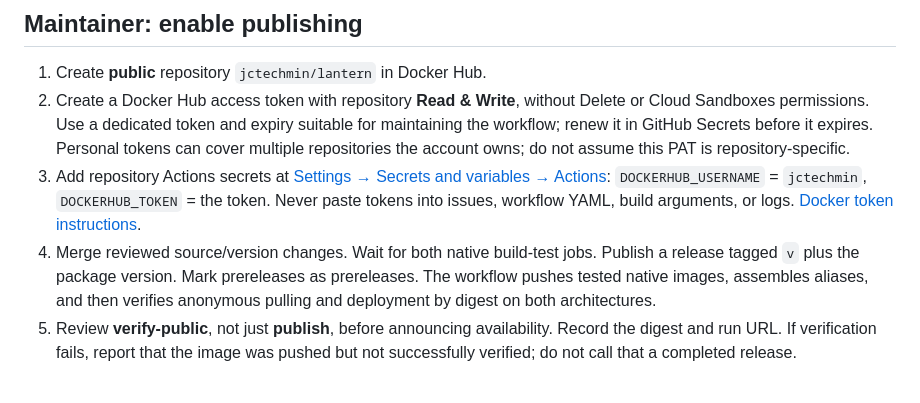
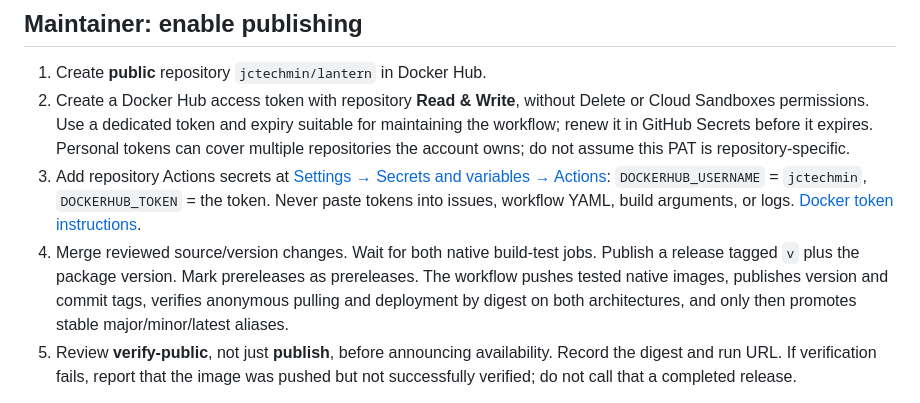
Before and after one commit to jtechbyte/lantern, a Markdown page: docs/DOCKER.md, the part around the change. Rendered like a GitHub page.

```diff
--- a/docs/DOCKER.md
+++ b/docs/DOCKER.md
@@ -80,7 +80,7 @@ For an image-only rollback with compatible schema, set `LANTERN_IMAGE` to the pr
 1. Create **public** repository `jctechmin/lantern` in Docker Hub.
 2. Create a Docker Hub access token with repository **Read & Write**, without Delete or Cloud Sandboxes permissions. Use a dedicated token and expiry suitable for maintaining the workflow; renew it in GitHub Secrets before it expires. Personal tokens can cover multiple repositories the account owns; do not assume this PAT is repository-specific.
 3. Add repository Actions secrets at [Settings → Secrets and variables → Actions](https://github.com/jtechbyte/lantern/settings/secrets/actions): `DOCKERHUB_USERNAME` = `jctechmin`, `DOCKERHUB_TOKEN` = the token. Never paste tokens into issues, workflow YAML, build arguments, or logs. [Docker token instructions](https://docs.docker.com/security/access-tokens/personal-access-tokens/).
-4. Merge reviewed source/version changes. Wait for both native build-test jobs. Publish a release tagged `v` plus the package version. Mark prereleases as prereleases. The workflow pushes tested native images, assembles aliases, and then verifies anonymous pulling and deployment by digest on both architectures.
+4. Merge reviewed source/version changes. Wait for both native build-test jobs. Publish a release tagged `v` plus the package version. Mark prereleases as prereleases. The workflow pushes tested native images, publishes version and commit tags, verifies anonymous pulling and deployment by digest on both architectures, and only then promotes stable major/minor/latest aliases.
 5. Review **verify-public**, not just **publish**, before announcing availability. Record the digest and run URL. If verification fails, report that the image was pushed but not successfully verified; do not call that a completed release.
 
 Workflow permissions are `contents: read`. Registry credentials are used only by trusted release jobs. `pull_request_target` is not used. Third-party Actions are pinned to full commits. Authentication is not forwarded as a build argument or copied into image layers. Runtime application credentials are supplied only when starting a deployment.
```
Also changed, not shown: docs/DATABASE_SIZE_0.1.2.md (+18 -1 lines), docs/RELEASE_NOTES.md (+6 -0 lines).
